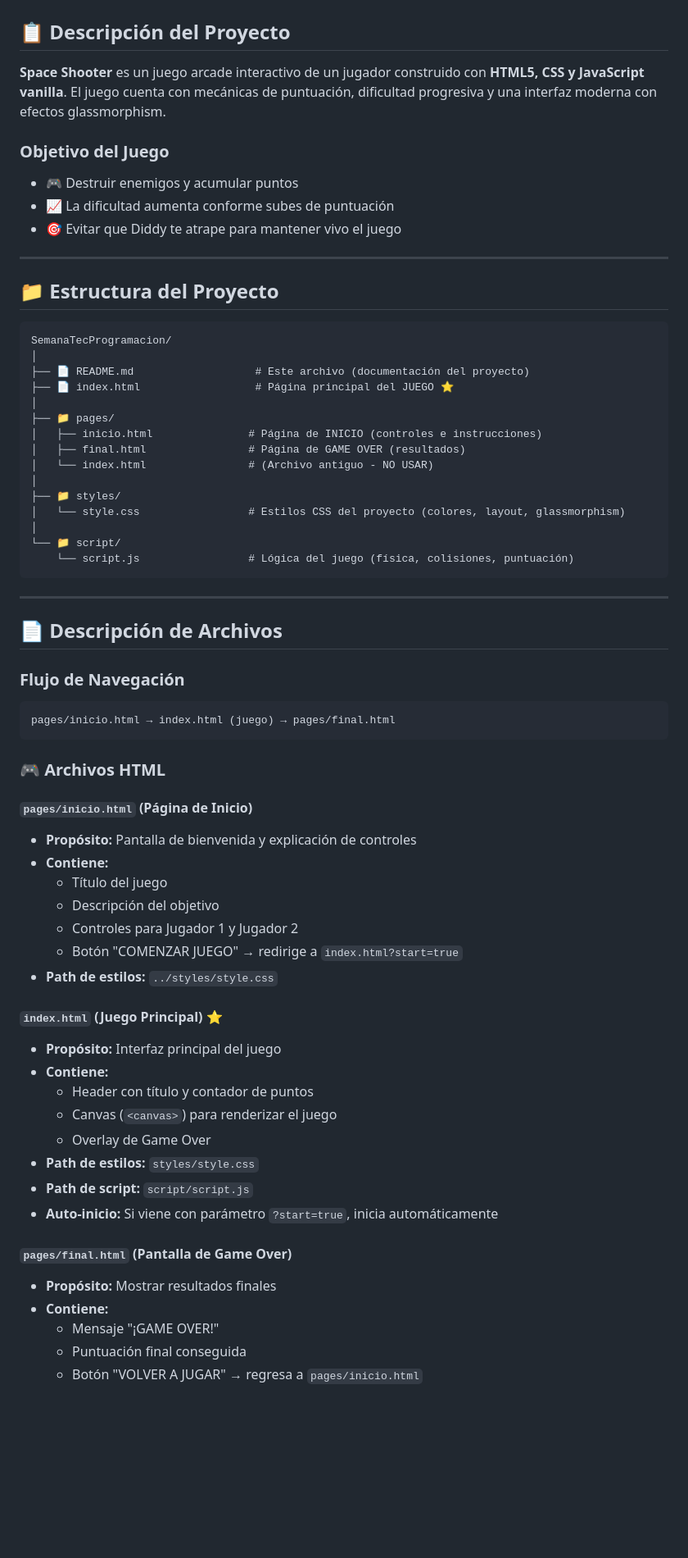
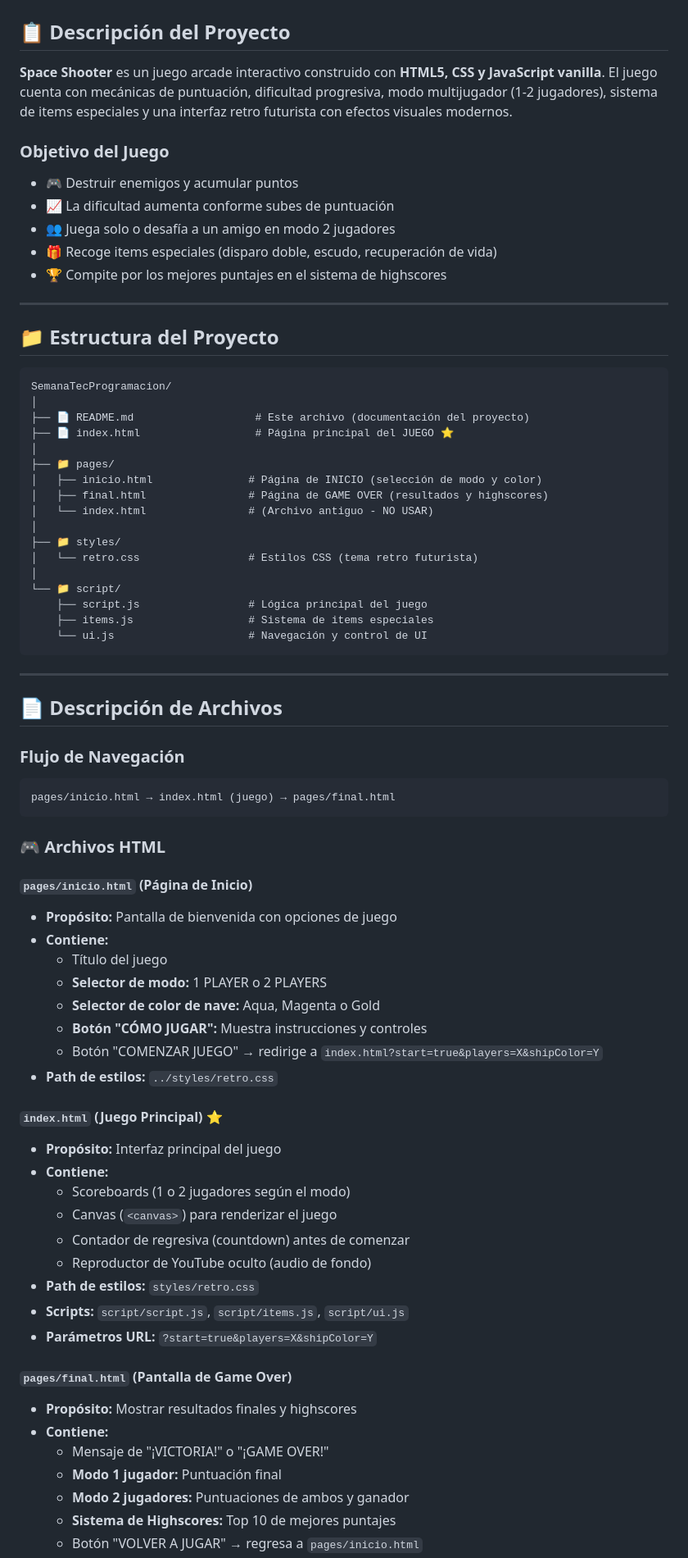
Before and after one commit to OmgWaffle3D/SemanaTecProgramacion, a Markdown page: README.md, the part around one of its changes. Shown at 82% size. Rendered like a GitHub page; blank space fills up the shorter version.

````diff
--- a/README.md
+++ b/README.md
@@ -2,12 +2,14 @@
 
 ## 📋 Descripción del Proyecto
 
-**Space Shooter** es un juego arcade interactivo de un jugador construido con **HTML5, CSS y JavaScript vanilla**. El juego cuenta con mecánicas de puntuación, dificultad progresiva y una interfaz moderna con efectos glassmorphism.
+**Space Shooter** es un juego arcade interactivo construido con **HTML5, CSS y JavaScript vanilla**. El juego cuenta con mecánicas de puntuación, dificultad progresiva, modo multijugador (1-2 jugadores), sistema de items especiales y una interfaz retro futurista con efectos visuales modernos.
 
 ### Objetivo del Juego
 - 🎮 Destruir enemigos y acumular puntos
 - 📈 La dificultad aumenta conforme subes de puntuación
-- 🎯 Evitar que Diddy te atrape para mantener vivo el juego
+- 👥 Juega solo o desafía a un amigo en modo 2 jugadores
+- 🎁 Recoge items especiales (disparo doble, escudo, recuperación de vida)
+- 🏆 Compite por los mejores puntajes en el sistema de highscores
 
 ---
 
@@ -20,15 +22,17 @@ SemanaTecProgramacion/
 ├── 📄 index.html                  # Página principal del JUEGO ⭐
 │
 ├── 📁 pages/
-│   ├── inicio.html               # Página de INICIO (controles e instrucciones)
-│   ├── final.html                # Página de GAME OVER (resultados)
+│   ├── inicio.html               # Página de INICIO (selección de modo y color)
+│   ├── final.html                # Página de GAME OVER (resultados y highscores)
 │   └── index.html                # (Archivo antiguo - NO USAR)
 │
 ├── 📁 styles/
-│   └── style.css                 # Estilos CSS del proyecto (colores, layout, glassmorphism)
+│   └── retro.css                 # Estilos CSS (tema retro futurista)
 │
 └── 📁 script/
-    └── script.js                 # Lógica del juego (física, colisiones, puntuación)
+    ├── script.js                 # Lógica principal del juego
+    ├── items.js                  # Sistema de items especiales
+    └── ui.js                     # Navegación y control de UI
 ```
 
 ---
@@ -43,27 +47,31 @@ pages/inicio.html → index.html (juego) → pages/final.html
 ### 🎮 **Archivos HTML**
 
 #### `pages/inicio.html` (Página de Inicio)
-- **Propósito:** Pantalla de bienvenida y explicación de controles
+- **Propósito:** Pantalla de bienvenida con opciones de juego
 - **Contiene:**
   - Título del juego
-  - Descripción del objetivo
-  - Controles para Jugador 1 y Jugador 2
-  - Botón "COMENZAR JUEGO" → redirige a `index.html?start=true`
-- **Path de estilos:** `../styles/style.css`
+  - **Selector de modo:** 1 PLAYER o 2 PLAYERS
+  - **Selector de color de nave:** Aqua, Magenta o Gold
+  - **Botón "CÓMO JUGAR":** Muestra instrucciones y controles
+  - Botón "COMENZAR JUEGO" → redirige a `index.html?start=true&players=X&shipColor=Y`
+- **Path de estilos:** `../styles/retro.css`
 
 #### `index.html` (Juego Principal) ⭐
 - **Propósito:** Interfaz principal del juego
 - **Contiene:**
-  - Header con título y contador de puntos
+  - Scoreboards (1 o 2 jugadores según el modo)
   - Canvas (`<canvas>`) para renderizar el juego
-  - Overlay de Game Over
-- **Path de estilos:** `styles/style.css`
-- **Path de script:** `script/script.js`
-- **Auto-inicio:** Si viene con parámetro `?start=true`, inicia automáticamente
+  - Contador de regresiva (countdown) antes de comenzar
+  - Reproductor de YouTube oculto (audio de fondo)
+- **Path de estilos:** `styles/retro.css`
+- **Scripts:** `script/script.js`, `script/items.js`, `script/ui.js`
+- **Parámetros URL:** `?start=true&players=X&shipColor=Y`
 
 #### `pages/final.html` (Pantalla de Game Over)
-- **Propósito:** Mostrar resultados finales
+- **Propósito:** Mostrar resultados finales y highscores
 - **Contiene:**
-  - Mensaje "¡GAME OVER!"
-  - Puntuación final conseguida
+  - Mensaje de "¡VICTORIA!" o "¡GAME OVER!"
+  - **Modo 1 jugador:** Puntuación final
+  - **Modo 2 jugadores:** Puntuaciones de ambos y ganador
+  - **Sistema de Highscores:** Top 10 de mejores puntajes
   - Botón "VOLVER A JUGAR" → regresa a `pages/inicio.html`
````
Also changed, not shown: other parts of README.md (+124 -55 lines).
